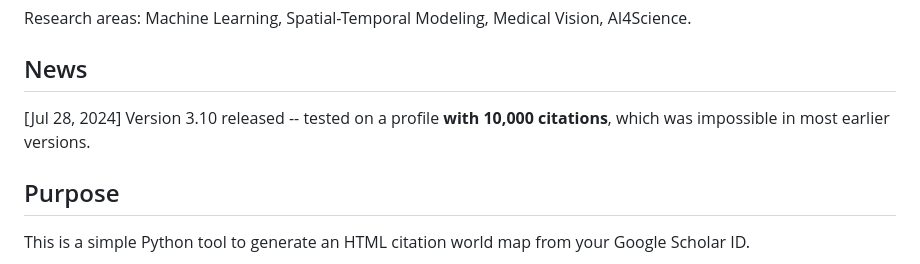
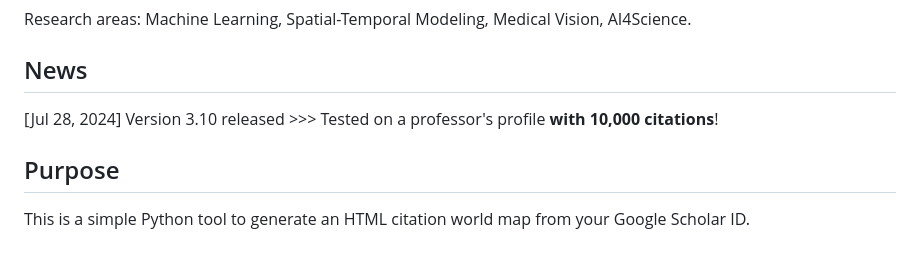
Before and after one commit to ChenLiu-1996/CitationMap, a Markdown page: README.md, the part around the change. Rendered like a GitHub page.

```diff
--- a/README.md
+++ b/README.md
@@ -11,7 +11,7 @@
 Research areas: Machine Learning, Spatial-Temporal Modeling, Medical Vision, AI4Science.
 
 ## News
-[Jul 28, 2024] Version 3.10 released -- tested on a profile **with 10,000 citations**, which was impossible in most earlier versions.
+[Jul 28, 2024] Version 3.10 released >>> Tested on a professor's profile **with 10,000 citations**!
 
 ## Purpose
 This is a simple Python tool to generate an HTML citation world map from your Google Scholar ID.
```
